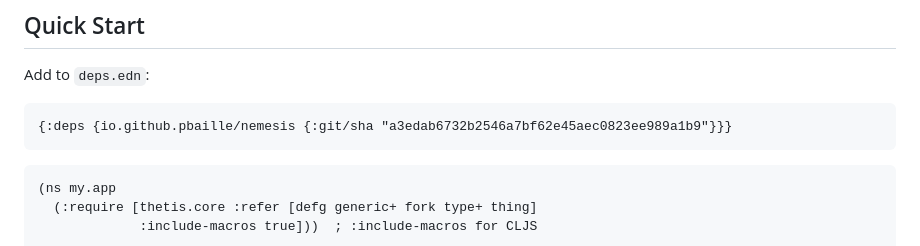
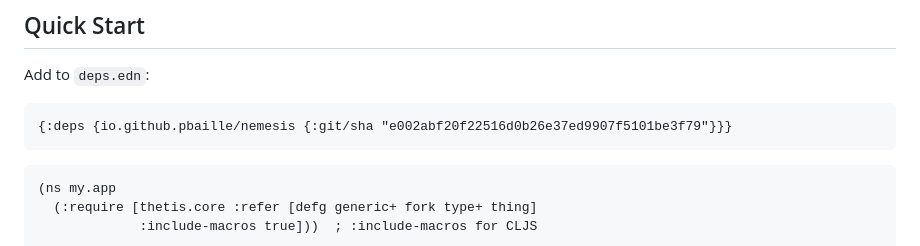
Before and after one commit to pbaille/nemesis, a Markdown page: README.md, the part around the change. GitHub-like rendering.

Commit message:
fix: update git dep SHA in README

````diff
--- a/README.md
+++ b/README.md
@@ -82,7 +82,7 @@ Protocols are powerful but painful. Here's what thetis fixes:
 Add to `deps.edn`:
 
 ```clojure
-{:deps {io.github.pbaille/nemesis {:git/sha "a3edab6732b2546a7bf62e45aec0823ee989a1b9"}}}
+{:deps {io.github.pbaille/nemesis {:git/sha "e002abf20f22516d0b26e37ed9907f5101be3f79"}}}
 ```
 
 ```clojure
````
